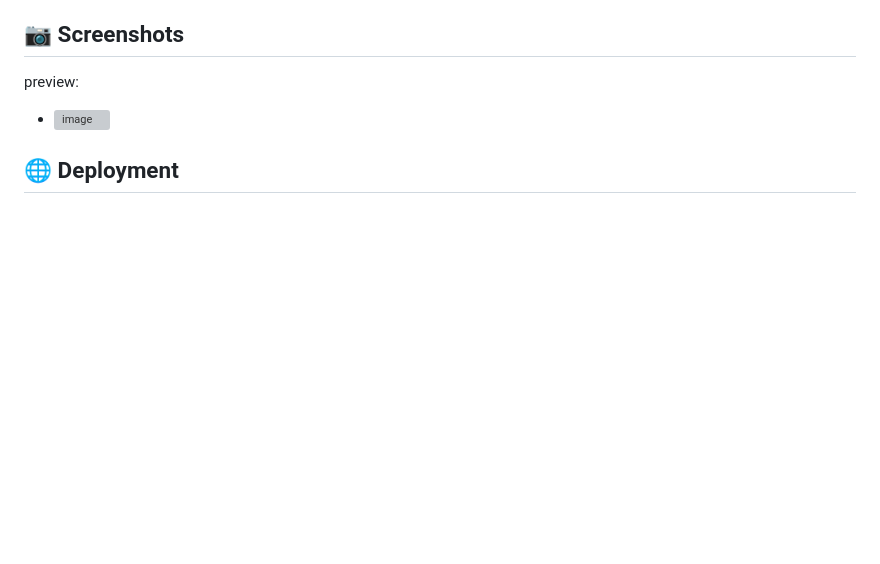
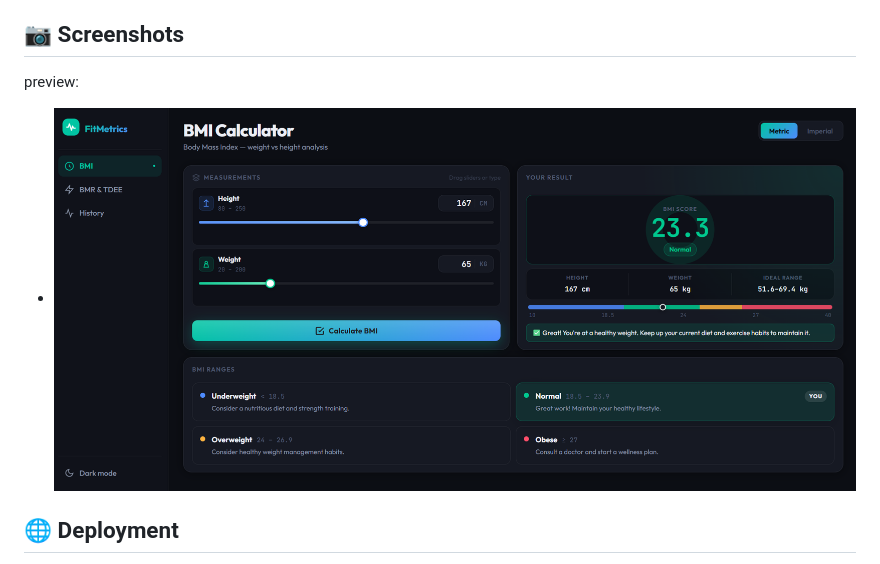
Before and after one commit to MdSaifAli063/Body-Metrics-Calculator, a Markdown page: README.md, the part around the change. Rendered like a GitHub page; blank space fills up the shorter version; grey boxes are pictures that could not be loaded.

```diff
--- a/README.md
+++ b/README.md
@@ -105,7 +105,8 @@ Tip: Press Enter inside a form to trigger calculation.
 ## 📷 Screenshots
 
  preview:
-- ![image]()
+
+- ![image](https://github.com/MdSaifAli063/Body-Metrics-Calculator/blob/f926bc20e1fd4a118c3ca3a990ddc13ba56adfee/Screenshot%202026-03-28%20235010.png)
 
 
 ## 🌐 Deployment
```
